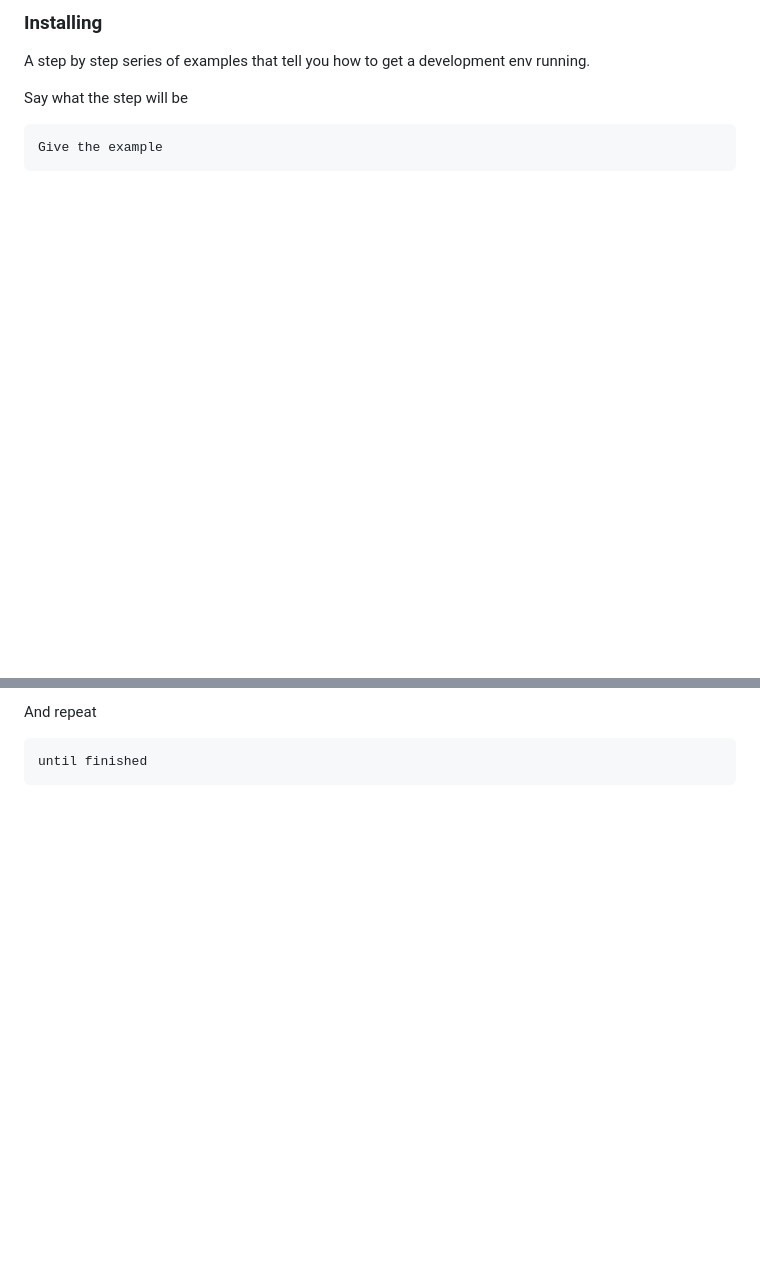
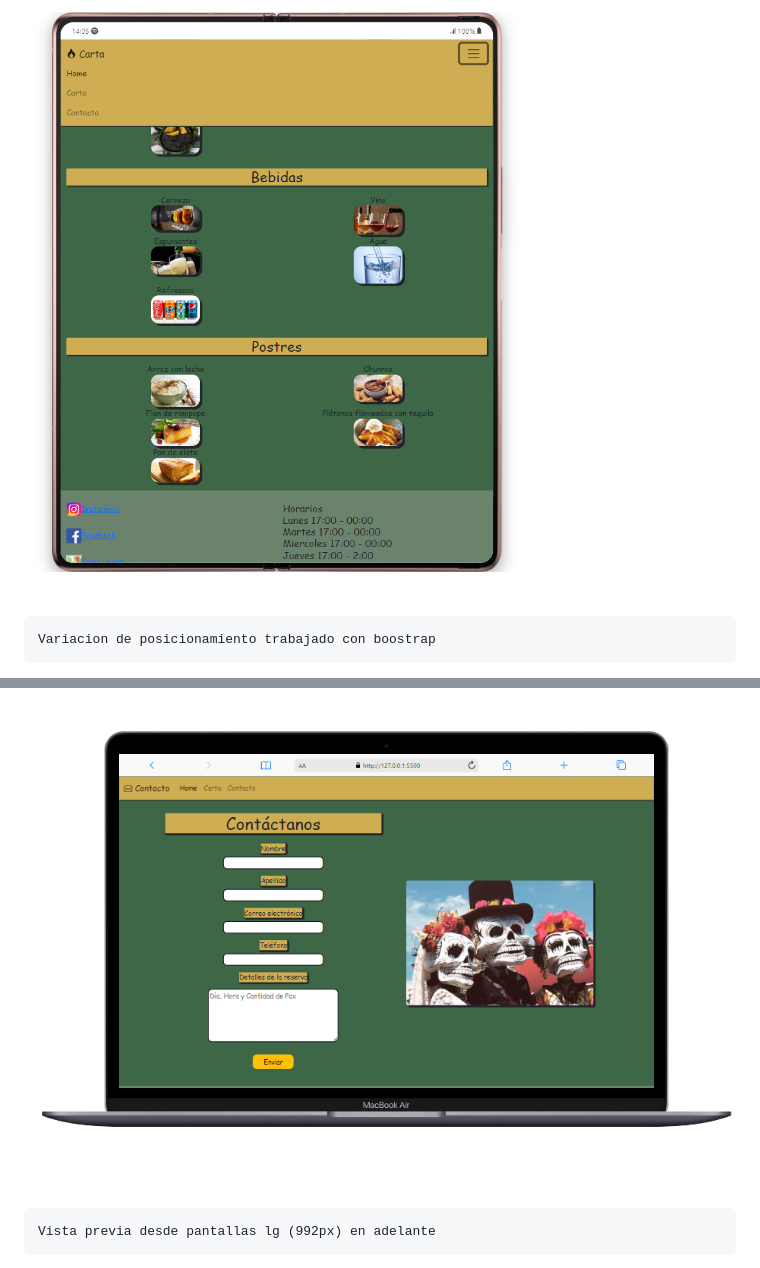
Before and after one commit to FranciscoCampana1/cartaRestaurant, a Markdown page: README.md, 2 parts joined by grey strips. Rendered like a GitHub page; pictures changed too: img/TijuanaNotebook.png (added), img/TijuanaTablet.png (added); blank space fills up the shorter version.

````diff
--- a/README.md
+++ b/README.md
@@ -24,11 +51,12 @@ Give examples
 ```
-
-### Installing
-
-A step by step series of examples that tell you how to get a development env running.
-
-Say what the step will be
+<br>
+<br>
+<br>
+<img src="img/TijuanaTablet.png" alt="imagen-tablet">
+<br>
+<br>
+<br>
 
 ```
-Give the example
+Variacion de posicionamiento trabajado con boostrap
 ```
@@ -35,6 +65,10 @@ Give the example
 
-And repeat
+
+<img src="img/TijuanaNotebook.png" alt="Imagen notebook">
+<br>
+<br>
+<br>
 
 ```
-until finished
+Vista previa desde pantallas lg (992px) en adelante
 ```
````
Also changed, not shown: other parts of README.md (+47 -17 lines), img/TijuanaMovil.png (added), img/boostrap.jpg (added), img/css.png (added), img/html.png (added), 1 other file.
